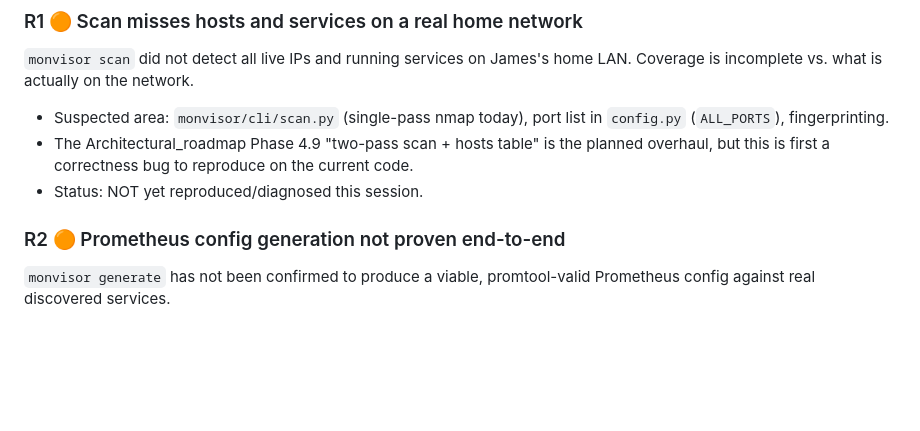
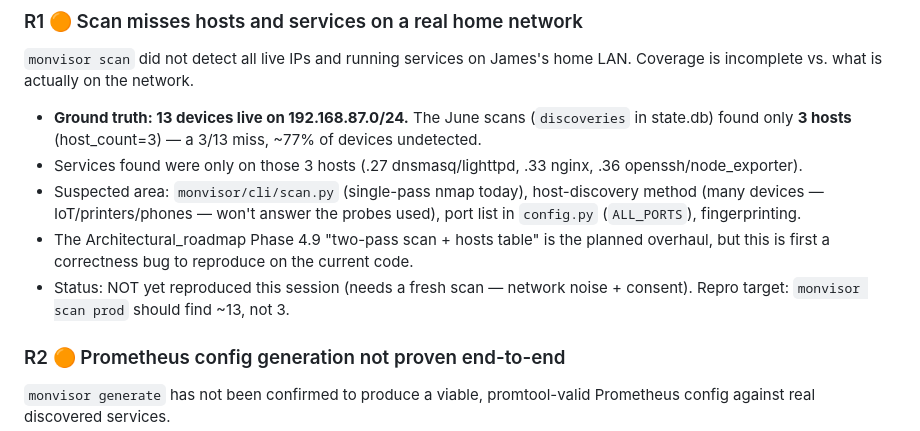
Before and after one commit to linuxrebel/MonVisor, a Markdown page: KNOWN_ISSUES.md, the part around the change. Drawn GitHub-style; blank space fills up the shorter version.

Commit message:
Record R1 ground truth: 13 devices live on 192.168.87.0/24, scan found 3
Co-Authored-By: Claude Opus 4.8 <noreply@anthropic.com>

```diff
--- a/KNOWN_ISSUES.md
+++ b/KNOWN_ISSUES.md
@@ -29,11 +29,18 @@ from the initial build. Stale knowledge → stale generated configs and answers.
 ### R1 🟠 Scan misses hosts and services on a real home network
 `monvisor scan` did not detect all live IPs and running services on James's home
 LAN. Coverage is incomplete vs. what is actually on the network.
-- Suspected area: `monvisor/cli/scan.py` (single-pass nmap today), port list in
-  `config.py` (`ALL_PORTS`), fingerprinting.
+- **Ground truth: 13 devices live on 192.168.87.0/24.** The June scans
+  (`discoveries` in state.db) found only **3 hosts** (host_count=3) — a 3/13 miss,
+  ~77% of devices undetected.
+- Services found were only on those 3 hosts (.27 dnsmasq/lighttpd, .33 nginx,
+  .36 openssh/node_exporter).
+- Suspected area: `monvisor/cli/scan.py` (single-pass nmap today), host-discovery
+  method (many devices — IoT/printers/phones — won't answer the probes used), port
+  list in `config.py` (`ALL_PORTS`), fingerprinting.
 - The Architectural_roadmap Phase 4.9 "two-pass scan + hosts table" is the planned
   overhaul, but this is first a correctness bug to reproduce on the current code.
-- Status: NOT yet reproduced/diagnosed this session.
+- Status: NOT yet reproduced this session (needs a fresh scan — network noise +
+  consent). Repro target: `monvisor scan prod` should find ~13, not 3.
 
 ### R2 🟠 Prometheus config generation not proven end-to-end
 `monvisor generate` has not been confirmed to produce a viable, promtool-valid
```
